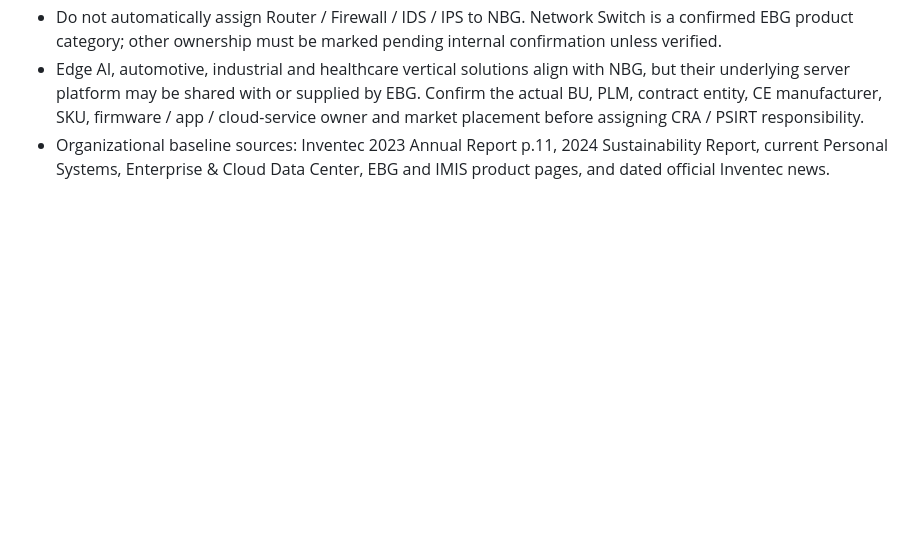
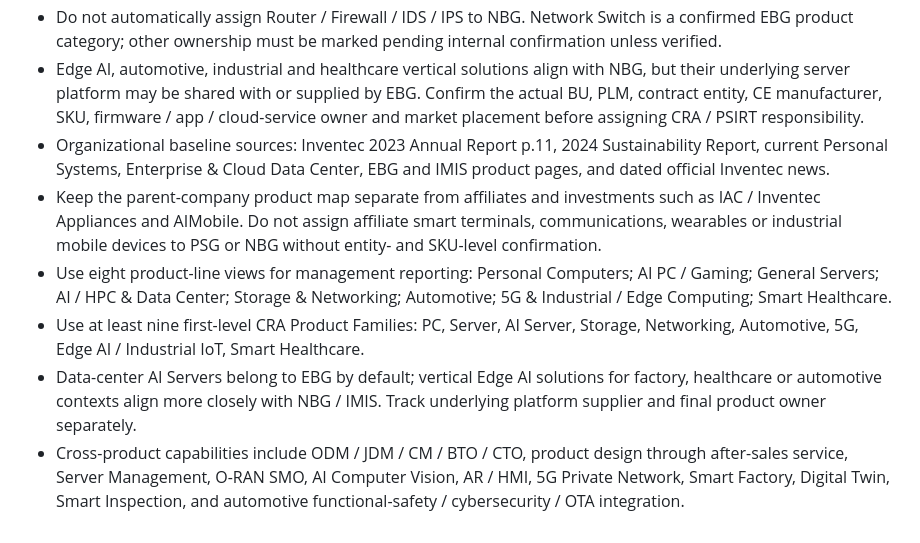
Before and after one commit to chinchiang/CyberRegulationWatch, a Markdown page: reports/README.md, the part around the change. GitHub-like rendering; blank space fills up the shorter version.

Commit message:
Define eight product lines and CRA families

```diff
--- a/reports/README.md
+++ b/reports/README.md
@@ -46,3 +46,8 @@ Rules:
 - Do not automatically assign Router / Firewall / IDS / IPS to NBG. Network Switch is a confirmed EBG product category; other ownership must be marked pending internal confirmation unless verified.
 - Edge AI, automotive, industrial and healthcare vertical solutions align with NBG, but their underlying server platform may be shared with or supplied by EBG. Confirm the actual BU, PLM, contract entity, CE manufacturer, SKU, firmware / app / cloud-service owner and market placement before assigning CRA / PSIRT responsibility.
 - Organizational baseline sources: Inventec 2023 Annual Report p.11, 2024 Sustainability Report, current Personal Systems, Enterprise & Cloud Data Center, EBG and IMIS product pages, and dated official Inventec news.
+- Keep the parent-company product map separate from affiliates and investments such as IAC / Inventec Appliances and AIMobile. Do not assign affiliate smart terminals, communications, wearables or industrial mobile devices to PSG or NBG without entity- and SKU-level confirmation.
+- Use eight product-line views for management reporting: Personal Computers; AI PC / Gaming; General Servers; AI / HPC & Data Center; Storage & Networking; Automotive; 5G & Industrial / Edge Computing; Smart Healthcare.
+- Use at least nine first-level CRA Product Families: PC, Server, AI Server, Storage, Networking, Automotive, 5G, Edge AI / Industrial IoT, Smart Healthcare.
+- Data-center AI Servers belong to EBG by default; vertical Edge AI solutions for factory, healthcare or automotive contexts align more closely with NBG / IMIS. Track underlying platform supplier and final product owner separately.
+- Cross-product capabilities include ODM / JDM / CM / BTO / CTO, product design through after-sales service, Server Management, O-RAN SMO, AI Computer Vision, AR / HMI, 5G Private Network, Smart Factory, Digital Twin, Smart Inspection, and automotive functional-safety / cybersecurity / OTA integration.
```
Also changed, not shown: reports/2026/2026-07-28.md (+53 -19 lines).
